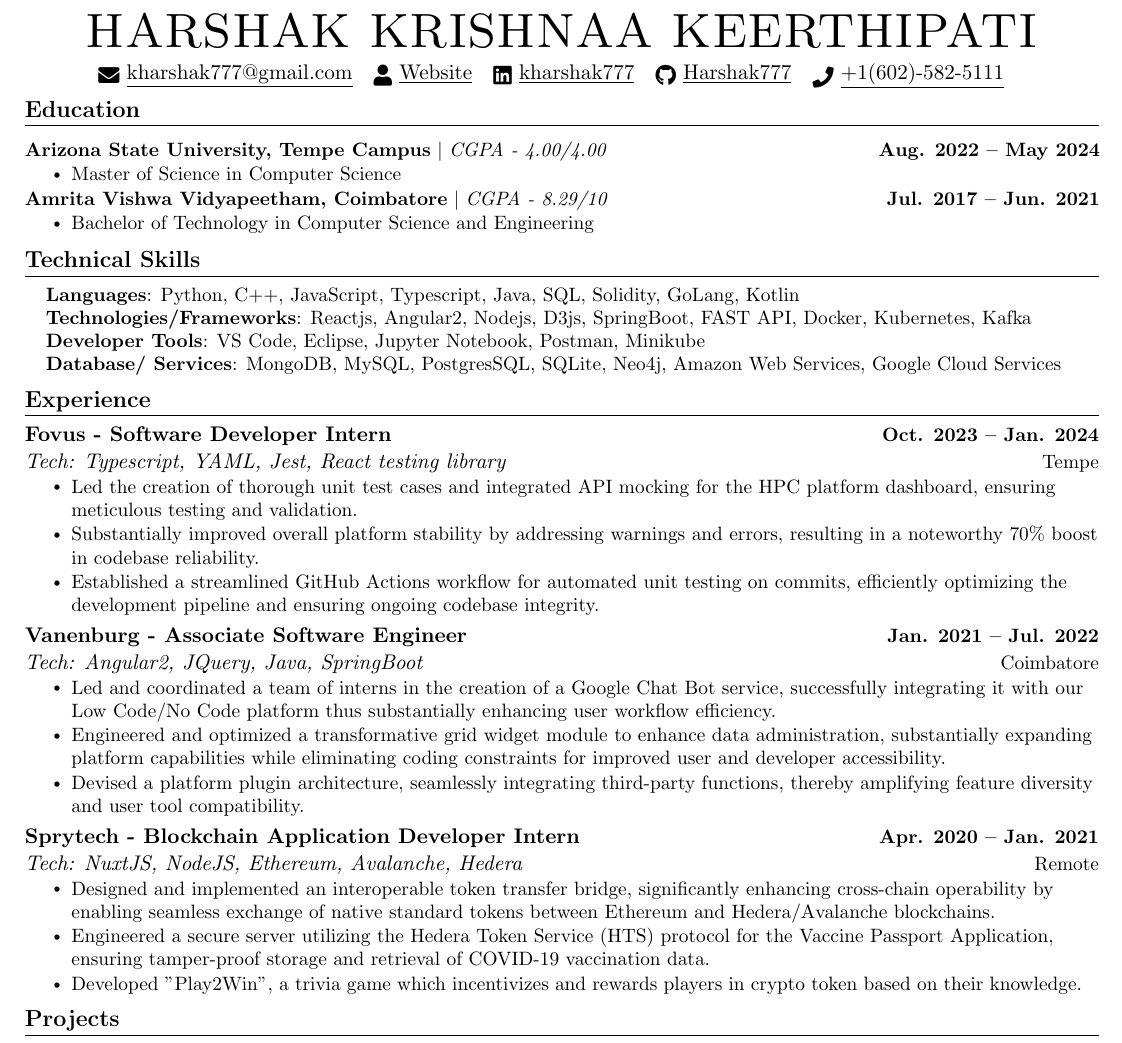
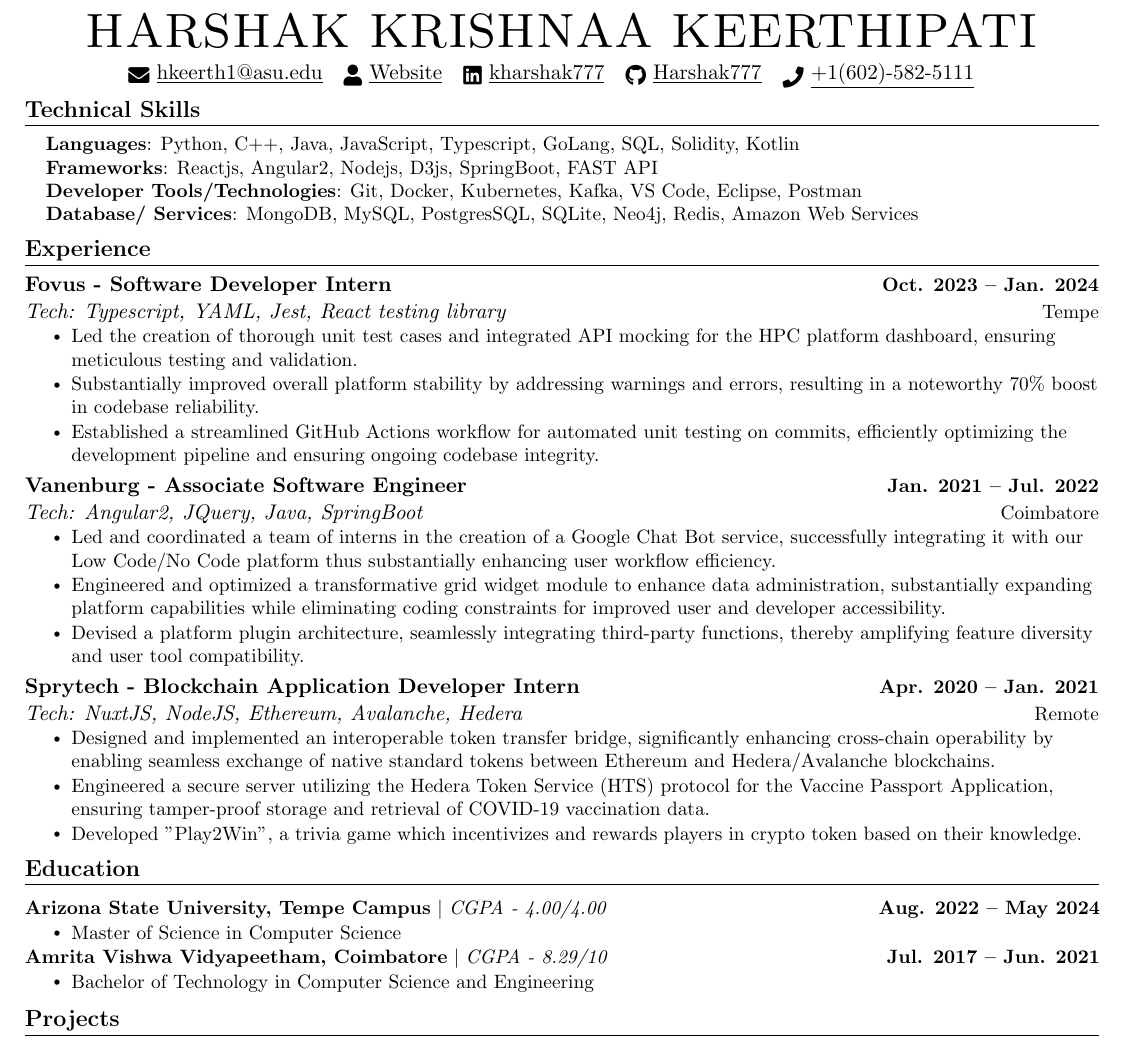
Before and after one commit to Harshak777/resume-repo, a LaTeX CV (Java/harshak_krishnaa_keerthipati_resume.tex): part of the page, cut so that both start at the same text. Compiled offline with pdfLaTeX.

Commit message:
Changed ordering

```diff
--- a/Java/harshak_krishnaa_keerthipati_resume.tex
+++ b/Java/harshak_krishnaa_keerthipati_resume.tex
@@ -151,29 +151,14 @@
 
 \begin{center}
   {\Huge \scshape HARSHAK KRISHNAA KEERTHIPATI} \\ \vspace{3pt}
-  \href{mailto:kharshak777@gmail.com}{\raisebox{-0.2\height}\faEnvelope\  \underline{kharshak777@gmail.com}} ~
-  % \href{mailto:hkeerth1@asu.edu}{\raisebox{-0.2\height}\faEnvelope\  \underline{hkeerth1@asu.edu}} ~
+  % \href{mailto:kharshak777@gmail.com}{\raisebox{-0.2\height}\faEnvelope\  \underline{kharshak777@gmail.com}} ~
+  \href{mailto:hkeerth1@asu.edu}{\raisebox{-0.2\height}\faEnvelope\  \underline{hkeerth1@asu.edu}} ~
   \href{https://harshak.vercel.app}{\raisebox{-0.2\height}\faUser\ \underline{Website}} ~
   \href{https://linkedin.com/in/kharshak777/}{\raisebox{-0.2\height}\faLinkedin\ \underline{kharshak777}}  ~
   \href{https://github.com/Harshak777}{\raisebox{-0.2\height}\faGithub\ \underline{Harshak777}} ~
   \href{tel:+1(602)-582-5111}{\raisebox{-0.3\height}\faPhone\ \underline{+1(602)-582-5111}} ~
   \vspace{-8pt}
 \end{center}
-
-%-----------EDUCATION-----------
-\section{Education}
-  \resumeSubHeadingListStart
-    \resumeEducationHeading
-          {\textbf{Arizona State University, Tempe Campus} $|$ \emph{CGPA - 4.00/4.00}}{Aug. 2022 -- May 2024}
-          \resumeItemListStart
-            \resumeItem{Master of Science in Computer Science}
-          \resumeItemListEndLessSpace
-    \resumeEducationHeading
-          {\textbf{Amrita Vishwa Vidyapeetham, Coimbatore} $|$ \emph{CGPA - 8.29/10}}{Jul. 2017 -- Jun. 2021}
-          \resumeItemListStart
-            \resumeItem{Bachelor of Technology in Computer Science and Engineering}
-          \resumeItemListEndESpace
-  \resumeSubHeadingListEnd
 
 %------RELEVANT COURSEWORK-------
 % \section{Relevant Coursework}
@@ -197,10 +182,10 @@
 \section{Technical Skills}
  \begin{itemize}[leftmargin=0.15in, label={}]
     \small{\item{
-     \textbf{Languages}{: Python, C++, JavaScript, Typescript, Java, SQL, Solidity, GoLang, Kotlin} \\
-     \textbf{Technologies/Frameworks}{: Reactjs, Angular2, Nodejs, D3js, SpringBoot, FAST API, Docker, Kubernetes, Kafka} \\
-     \textbf{Developer Tools}{: VS Code, Eclipse, Jupyter Notebook, Postman, Minikube} \\
-     \textbf{Database/ Services}{: MongoDB, MySQL, PostgresSQL, SQLite, Neo4j, Amazon Web Services, Google Cloud Services} \\
+     \textbf{Languages}{: Python, C++, Java, JavaScript, Typescript, GoLang, SQL, Solidity, Kotlin} \\
+     \textbf{Frameworks}{: Reactjs, Angular2, Nodejs, D3js, SpringBoot, FAST API} \\
+     \textbf{Developer Tools/Technologies}{: Git, Docker, Kubernetes, Kafka, VS Code, Eclipse, Postman} \\
+     \textbf{Database/ Services}{: MongoDB, MySQL, PostgresSQL, SQLite, Neo4j, Redis, Amazon Web Services} \\
     }}
  \end{itemize}
  \vspace{-15pt}
@@ -246,6 +231,21 @@
 
   \resumeSubHeadingListEnd
 \vspace{-12pt}
+
+%-----------EDUCATION-----------
+\section{Education}
+  \resumeSubHeadingListStart
+    \resumeEducationHeading
+          {\textbf{Arizona State University, Tempe Campus} $|$ \emph{CGPA - 4.00/4.00}}{Aug. 2022 -- May 2024}
+          \resumeItemListStart
+            \resumeItem{Master of Science in Computer Science}
+          \resumeItemListEndLessSpace
+    \resumeEducationHeading
+          {\textbf{Amrita Vishwa Vidyapeetham, Coimbatore} $|$ \emph{CGPA - 8.29/10}}{Jul. 2017 -- Jun. 2021}
+          \resumeItemListStart
+            \resumeItem{Bachelor of Technology in Computer Science and Engineering}
+          \resumeItemListEndESpace
+  \resumeSubHeadingListEnd
 
 %-----------PROJECTS-----------
 \section{Projects}
```
Also changed, not shown: Java/harshak_krishnaa_keerthipati_resume.pdf.
